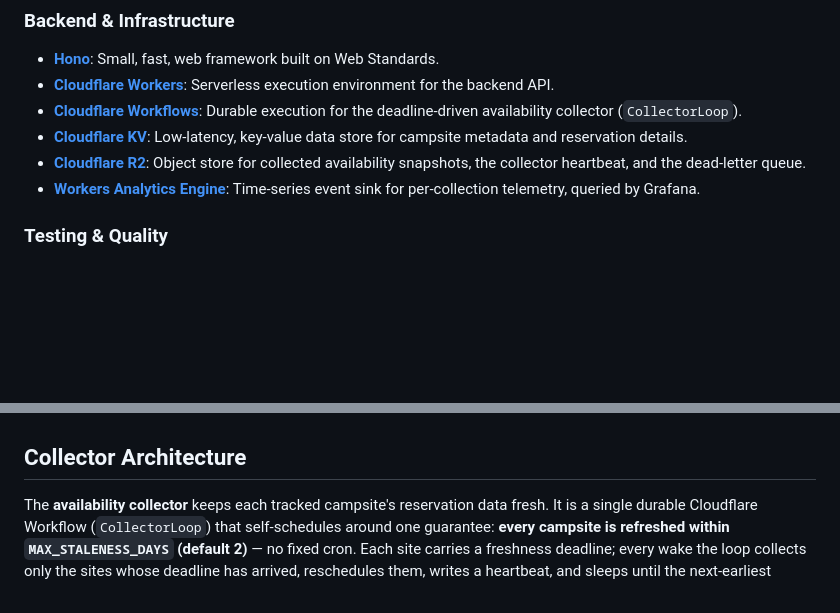
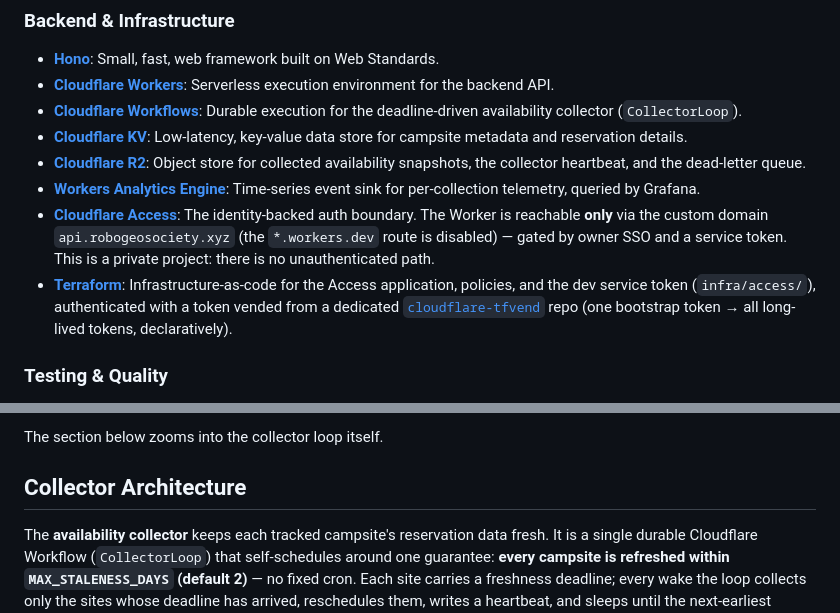
Before and after one commit to robogeosociety/robot-geographical-society, a Markdown page: README.md, 2 parts joined by grey strips. Rendered like a GitHub page; blank space fills up the shorter version.

```diff
--- a/README.md
+++ b/README.md
@@ -32,6 +32,8 @@ The Robot Geographical Society is built on a modern, serverless stack designed f
 - **[Cloudflare KV](https://developers.cloudflare.com/kv/)**: Low-latency, key-value data store for campsite metadata and reservation details.
 - **[Cloudflare R2](https://developers.cloudflare.com/r2/)**: Object store for collected availability snapshots, the collector heartbeat, and the dead-letter queue.
 - **[Workers Analytics Engine](https://developers.cloudflare.com/analytics/analytics-engine/)**: Time-series event sink for per-collection telemetry, queried by Grafana.
+- **[Cloudflare Access](https://developers.cloudflare.com/cloudflare-one/applications/)**: The identity-backed auth boundary. The Worker is reachable **only** via the custom domain `api.robogeosociety.xyz` (the `*.workers.dev` route is disabled) — gated by owner SSO and a service token. This is a private project: there is no unauthenticated path.
+- **[Terraform](https://www.terraform.io/)**: Infrastructure-as-code for the Access application, policies, and the dev service token (`infra/access/`), authenticated with a token vended from a dedicated [`cloudflare-tfvend`](https://github.com/tommyroar/cloudflare-tfvend) repo (one bootstrap token → all long-lived tokens, declaratively).
 
 ### Testing & Quality
 - **[Playwright](https://playwright.dev/)**: End-to-end and integration testing framework.
@@ -40,3 +99,4 @@ The Robot Geographical Society is built on a modern, serverless stack designed f
+The section below zooms into the collector loop itself.
 
 ## Collector Architecture
 
```
Also changed, not shown: other parts of README.md (+57 -0 lines).
